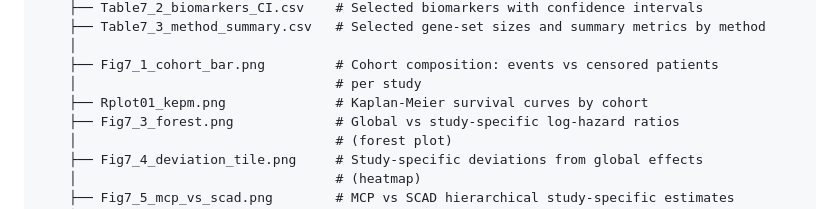
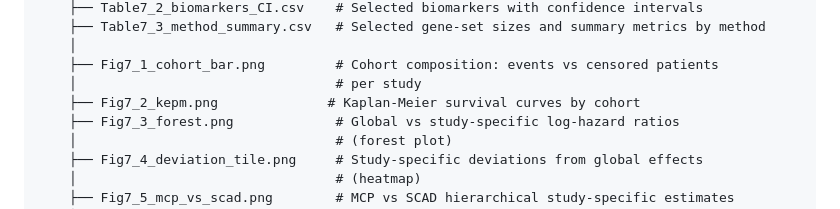
Before and after one commit to EmmanuelMasavoDjegou/Hierarchical-Variable-Selection-in-Penalized-Cox-Models-for-IPD-Meta-Analysis, a Markdown page: README.md, the part around the change. Rendered like a GitHub page.

Commit message:
Rename Kaplan-Meier plot image in README

```diff
--- a/README.md
+++ b/README.md
@@ -46,7 +46,7 @@
     │
     ├── Fig7_1_cohort_bar.png         # Cohort composition: events vs censored patients
     │                                 # per study
-    ├── Rplot01_kepm.png              # Kaplan-Meier survival curves by cohort
+    ├── Fig7_2_kepm.png              # Kaplan-Meier survival curves by cohort
     ├── Fig7_3_forest.png             # Global vs study-specific log-hazard ratios
     │                                 # (forest plot)
     ├── Fig7_4_deviation_tile.png     # Study-specific deviations from global effects
```
